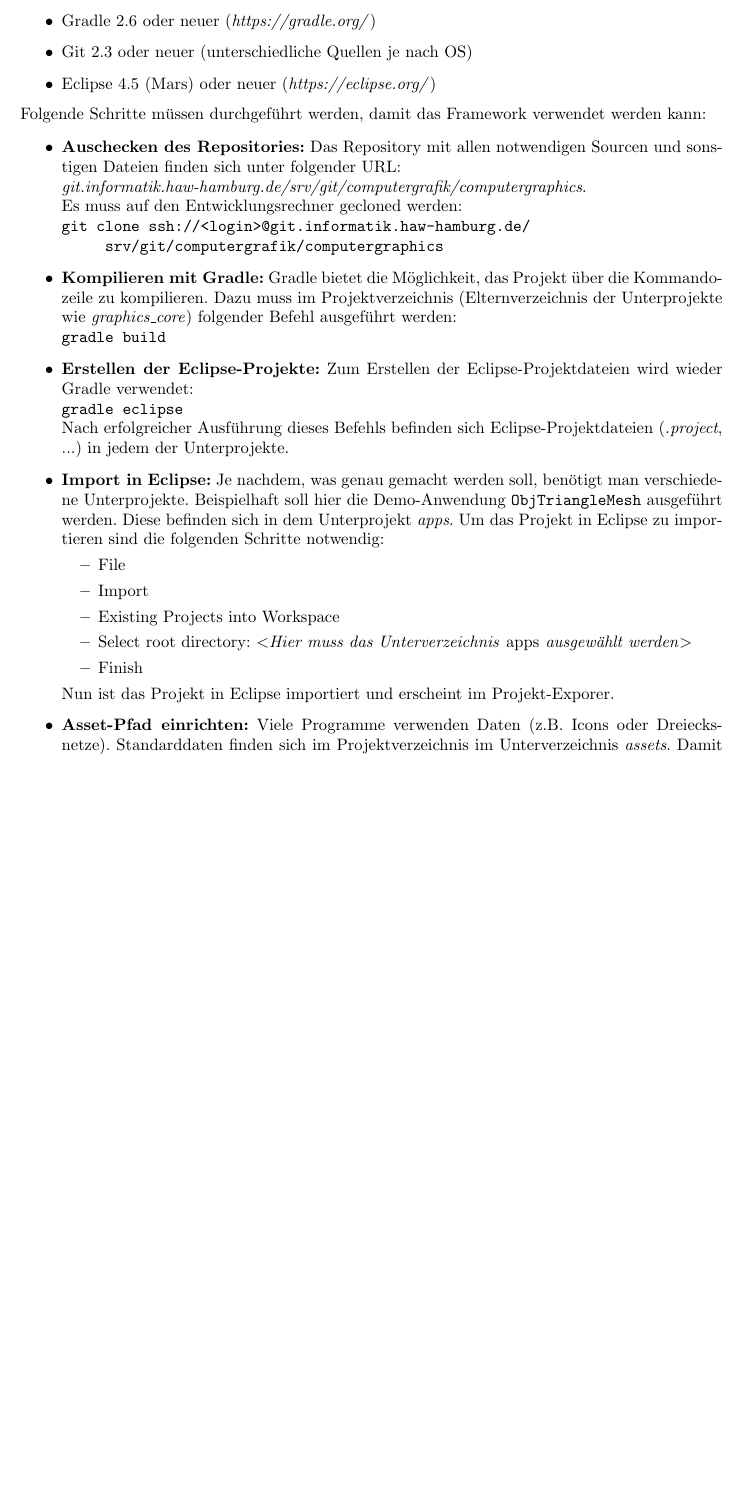
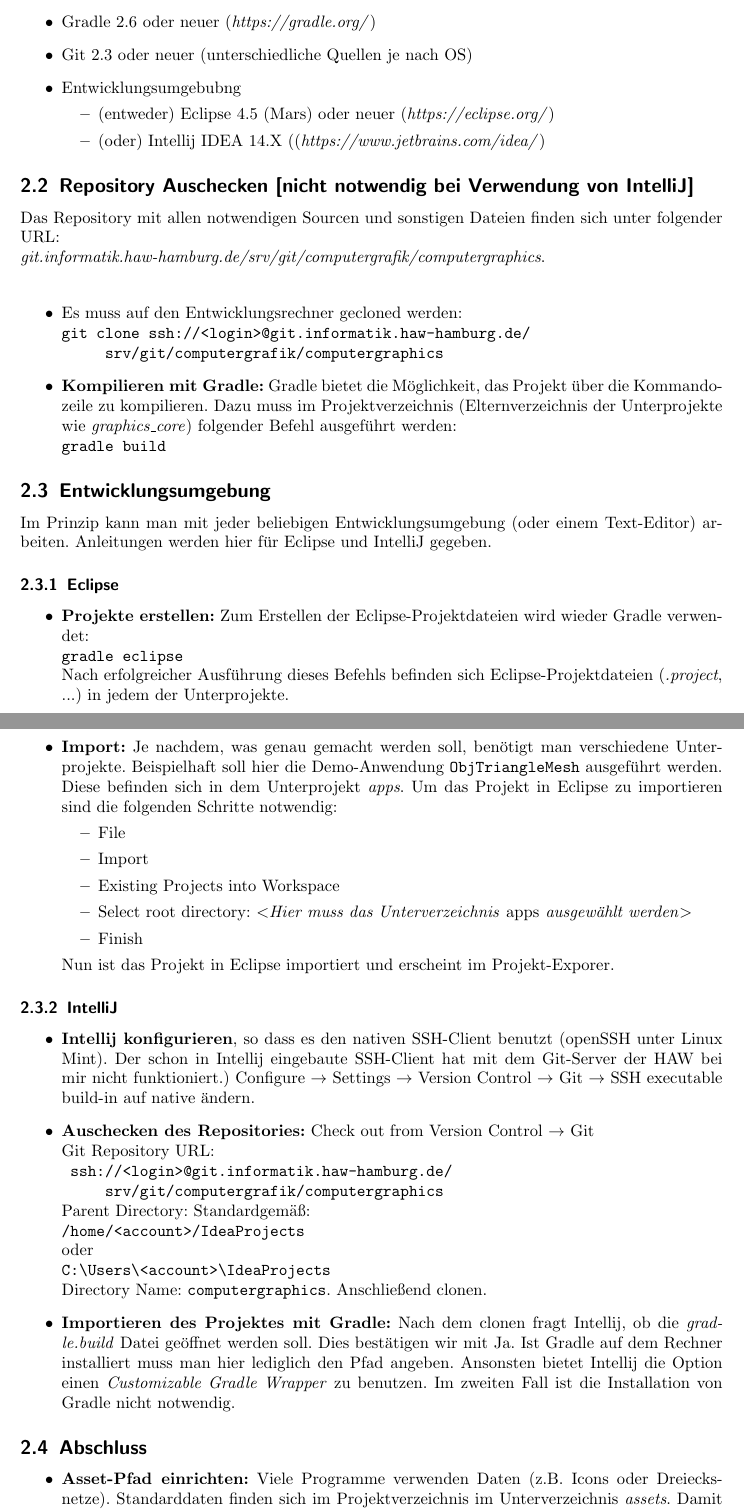
Before and after one commit to tomerwei/computergraphics, a LaTeX document (doc/documentation/documentation.tex, which reads doc/documentation/01_installation.tex): part of page 3 of 16 before the commit and two parts of pages 3 and 4 of 17 after it, the two joined at a grey line, cut so that both start at the same text, the shorter picture padded with empty space. Compiled offline with pdfLaTeX; the source files are stored in an older character set and shown here as Unicode; an older LaTeX class or package is replaced by its successor.

```diff
--- a/doc/documentation/01_installation.tex
+++ b/doc/documentation/01_installation.tex
@@ -6,23 +10,37 @@
 \item Oracle Java 1.8 oder neuer \\ (\emph{http://www.oracle.com/technetwork/java/javase/overview/index.html})
 \item Gradle 2.6 oder neuer (\emph{https://gradle.org/})
 \item Git 2.3 oder neuer (unterschiedliche Quellen je nach OS)
-\item Eclipse 4.5 (Mars) oder neuer (\emph{https://eclipse.org/})
+\item Entwicklungsumgebubng
+	\begin{itemize}
+	\item (entweder) Eclipse 4.5 (Mars) oder neuer (\emph{https://eclipse.org/})
+	\item (oder) Intellij IDEA 14.X ((\emph{https://www.jetbrains.com/idea/})
+	\end{itemize}
 \end{itemize}
 
-Folgende Schritte müssen durchgeführt werden, damit das Framework verwendet werden kann:
+\subsection{Repository Auschecken [nicht notwendig bei Verwendung von IntelliJ]}
+
+Das Repository mit allen notwendigen Sourcen und sonstigen Dateien finden sich unter folgender URL: \\
+\emph{git.informatik.haw-hamburg.de/srv/git/computergrafik/computergraphics}.\\
 
 \begin{itemize}
-	\item \textbf{Auschecken des Repositories:} Das Repository mit allen notwendigen Sourcen und sonstigen Dateien finden sich unter folgender URL: \\
-	\emph{git.informatik.haw-hamburg.de/srv/git/computergrafik/computergraphics}.\\
-	Es muss auf den Entwicklungsrechner gecloned werden:\\
+	\item Es muss auf den Entwicklungsrechner gecloned werden:\\
 	\verb+git clone ssh://<login>@git.informatik.haw-hamburg.de/+\\
 	\verb+     srv/git/computergrafik/computergraphics+
 	\item \textbf{Kompilieren mit Gradle:} Gradle bietet die Möglichkeit, das Projekt über die Kommandozeile zu kompilieren. Dazu muss im Projektverzeichnis (Elternverzeichnis der Unterprojekte wie \emph{graphics\_core}) folgender Befehl ausgeführt werden:\\
 	\verb+gradle build+
-	\item \textbf{Erstellen der Eclipse-Projekte:} Zum Erstellen der Eclipse-Projektdateien wird wieder Gradle verwendet:\\
+\end{itemize}
+
+\subsection{Entwicklungsumgebung}
+
+Im Prinzip kann man mit jeder beliebigen Entwicklungsumgebung (oder einem Text-Editor) arbeiten. Anleitungen werden hier für Eclipse und IntelliJ gegeben.
+
+\subsubsection{Eclipse}
+
+\begin{itemize}
+	\item \textbf{Projekte erstellen:} Zum Erstellen der Eclipse-Projektdateien wird wieder Gradle verwendet:\\
 	\verb+gradle eclipse+\\
 	Nach erfolgreicher Ausführung dieses Befehls befinden sich Eclipse-Projektdateien (\emph{.project}, ...) in jedem der Unterprojekte.
-	\item \textbf{Import in Eclipse:} Je nachdem, was genau gemacht werden soll, benötigt man verschiedene Unterprojekte. Beispielhaft soll hier die Demo-Anwendung \verb+ObjTriangleMesh+ ausgeführt werden. Diese befinden sich in dem Unterprojekt \emph{apps}. Um das Projekt in Eclipse zu importieren sind die folgenden Schritte notwendig:
+	\item \textbf{Import:} Je nachdem, was genau gemacht werden soll, benötigt man verschiedene Unterprojekte. Beispielhaft soll hier die Demo-Anwendung \verb+ObjTriangleMesh+ ausgeführt werden. Diese befinden sich in dem Unterprojekt \emph{apps}. Um das Projekt in Eclipse zu importieren sind die folgenden Schritte notwendig:
 	\begin{itemize}
 		\item File
 		\item Import
@@ -31,6 +49,29 @@
 		\item Finish
 	\end{itemize}
 	Nun ist das Projekt in Eclipse importiert und erscheint im Projekt-Exporer.
+\end{itemize}
+
+\subsubsection{IntelliJ}
+
+\begin{itemize}
+\item \textbf{Intellij konfigurieren}, so dass es den nativen SSH-Client benutzt (openSSH unter Linux Mint). Der schon in Intellij eingebaute SSH-Client hat mit dem Git-Server der HAW bei mir nicht funktioniert.)
+Configure $\rightarrow$ Settings $\rightarrow$ Version Control $\rightarrow$ Git $\rightarrow$ SSH executable build-in auf native ändern.
+\item \textbf{Auschecken des Repositories:} Check out from Version Control $\rightarrow$ Git\\
+Git Repository URL:\\
+\verb+ ssh://<login>@git.informatik.haw-hamburg.de/+\\
+\verb+     srv/git/computergrafik/computergraphics+\\
+Parent Directory: Standardgemäß:\\
+\verb+/home/<account>/IdeaProjects+\\
+oder\\
+\verb+C:\Users\<account>\IdeaProjects+\\
+Directory Name: \verb+computergraphics+. Anschließend clonen.
+\item \textbf{Importieren des Projektes mit Gradle:} Nach dem clonen fragt Intellij, ob die \emph{gradle.build} Datei geöffnet werden soll. Dies bestätigen wir mit Ja. Ist Gradle auf dem Rechner installiert muss man hier lediglich den Pfad angeben. Ansonsten bietet Intellij die Option einen \emph{Customizable Gradle Wrapper} zu benutzen. Im zweiten Fall ist die Installation von Gradle nicht notwendig.
+
+\end{itemize}
+
+\subsection{Abschluss}
+
+\begin{itemize}
 	\item \textbf{Asset-Pfad einrichten:} Viele Programme verwenden Daten (z.B. Icons oder Dreiecksnetze). Standarddaten finden sich im Projektverzeichnis im Unterverzeichnis \emph{assets}. Damit ausgeführte Programme diese Assets auch finden, muss der Pfad zu diesem Verzeichnis bekannt gegeben werde. Dazu wird der absolute Pfad des Unterverzeichnisses \emph{assets} in der Textdatei \emph{resources.txt} eingetragen.
 	\item \textbf{Demo-Programm starten:} Im Package \verb+cgresearch.apps.trianglemeshes+ kann nun die Klasse \verb+ObjTriangleMesh+ durch \emph{Rechtsklick} $\rightarrow$ \emph{Run As} $\rightarrow$ \emph{Java Application} ausgeführt werden. Hat alles geklappt, dann öffnet sich ein Fenster und ein 3D-Modell erscheint.
 \end{itemize}
```
Also changed, not shown: doc/documentation/documentation.pdf, doc/documentation/01_installation.tex (6 more changed lines), 1 other file.
